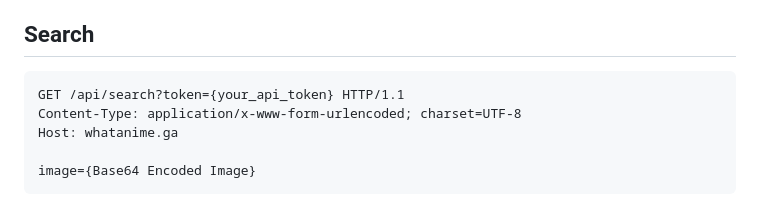
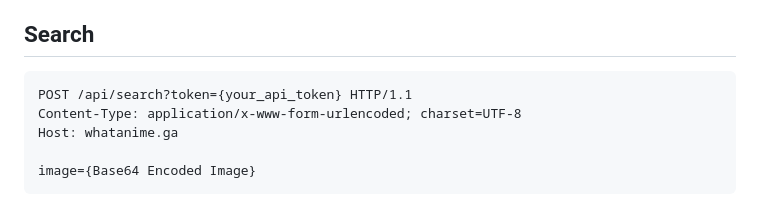
Before and after one commit to MexicoosMo/lateralblas, a Markdown page: docs/README.md, the part around the change. Drawn GitHub-style.

Commit message:
Update typo on search HTTP method

````diff
--- a/docs/README.md
+++ b/docs/README.md
@@ -35,7 +35,7 @@ Returns HTTP 401 if API token is missing.
 ## Search
 
 ```
-GET /api/search?token={your_api_token} HTTP/1.1
+POST /api/search?token={your_api_token} HTTP/1.1
 Content-Type: application/x-www-form-urlencoded; charset=UTF-8
 Host: whatanime.ga
 
````
